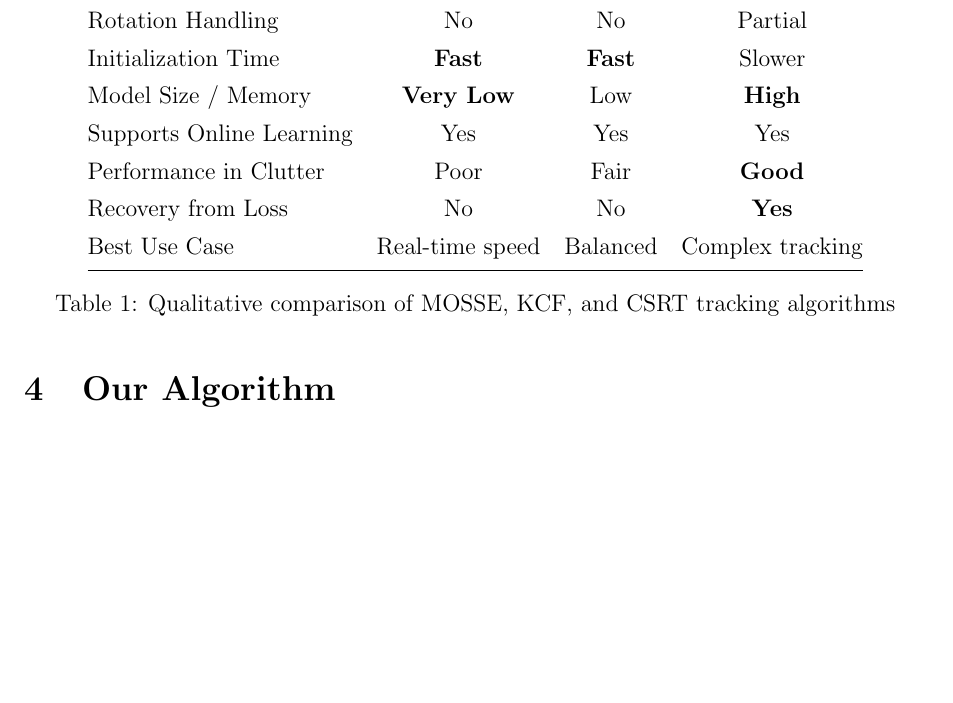
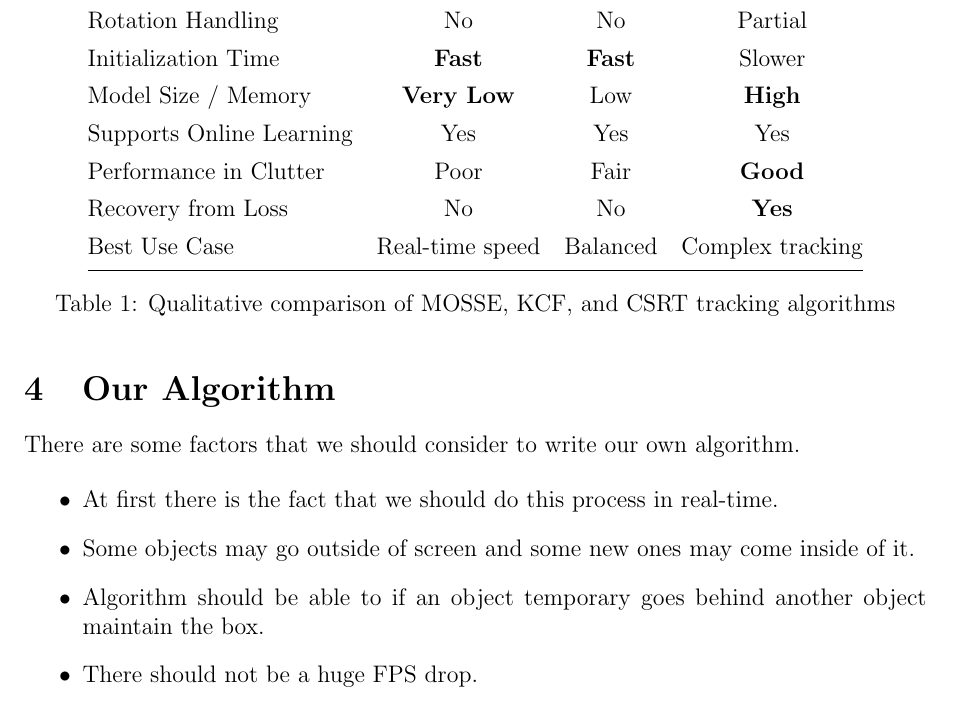
Before and after one commit to amirali83/Object-Detection-and-Tracking-with-OpenCV, a LaTeX document (latex/Untitled-1.tex): part of page 9 of 9, cut so that both start at the same text, the shorter picture padded with empty space. Compiled offline with pdfLaTeX.

Commit message:
latexContinue

```diff
--- a/latex/Untitled-1.tex
+++ b/latex/Untitled-1.tex
@@ -364,6 +364,14 @@ Best Use Case               & Real-time speed    & Balanced       & Complex trac
 \end{table}
 
 \section{Our Algorithm}
+There are some factors that we should consider to write our own algorithm.
+
+\begin{itemize}
+    \item At first there is the fact that we should do this process in real-time.
+    \item Some objects may go outside of screen and some new ones may come inside of it.
+    \item Algorithm should be able to if an object temporary goes behind another object maintain the box.
+    \item There should not be a huge FPS drop.
+\end{itemize}
 
 
 \end{document}
```
Also changed, not shown: latex/Untitled-1.pdf, 3 other files.
